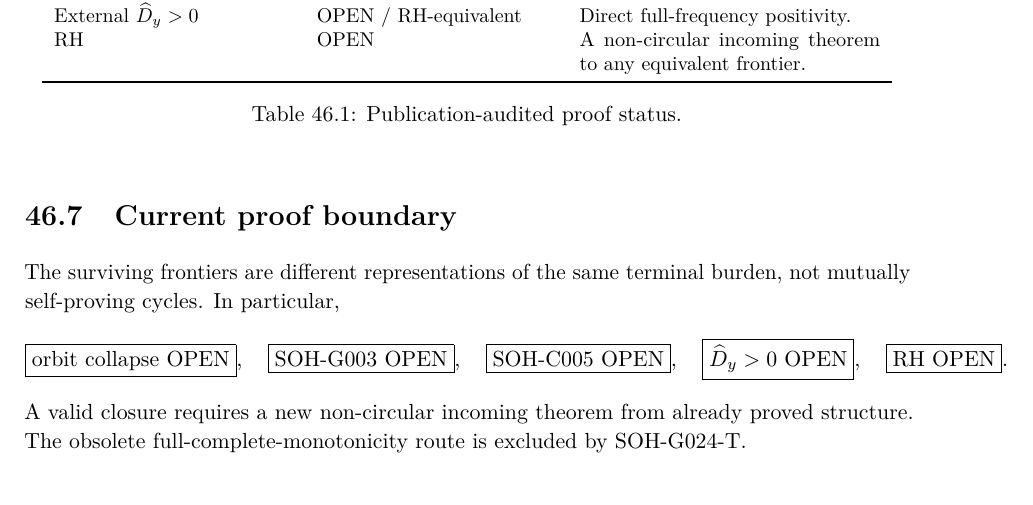
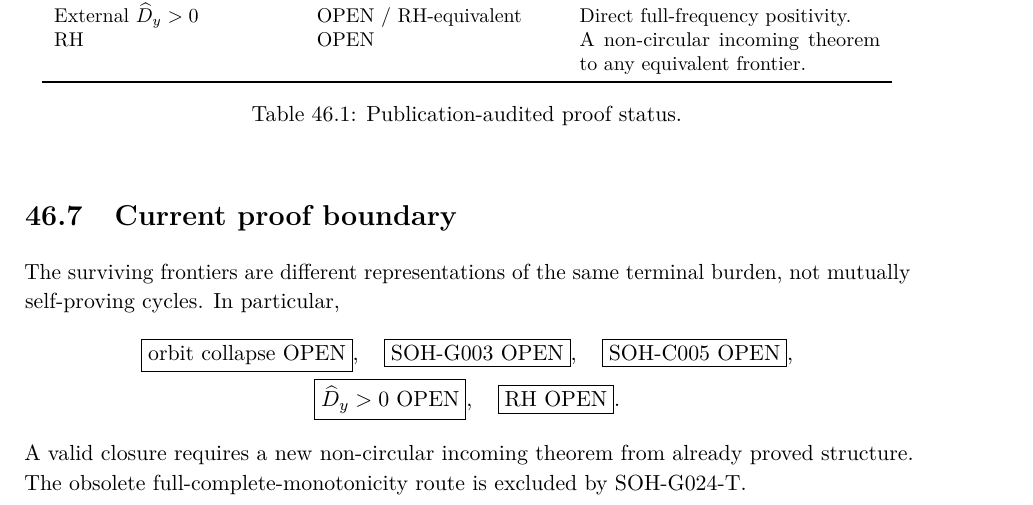
Before and after one commit to AdrianLipa90/secret-of-a-half, a LaTeX thesis (monograph/main.tex, which reads monograph/chapters/46_current_canon_and_open_frontier.tex): part of page 211 of 273, cut so that both start at the same text. Compiled offline with pdfLaTeX.

Commit message:
Fix v0.11 proof-status display overflow

```diff
--- a/monograph/chapters/46_current_canon_and_open_frontier.tex
+++ b/monograph/chapters/46_current_canon_and_open_frontier.tex
@@ -111,10 +111,12 @@ RH & OPEN & A non-circular incoming theorem to any equivalent frontier.\\
 \section{Current proof boundary}
 The surviving frontiers are different representations of the same terminal burden, not mutually self-proving cycles. In particular,
 \[
+\begin{gathered}
 \boxed{\text{orbit collapse OPEN}},\quad
 \boxed{\text{SOH-G003 OPEN}},\quad
-\boxed{\text{SOH-C005 OPEN}},\quad
+\boxed{\text{SOH-C005 OPEN}},\\
 \boxed{\widehat D_y>0\text{ OPEN}},\quad
 \boxed{\text{RH OPEN}}.
+\end{gathered}
 \]
 A valid closure requires a new non-circular incoming theorem from already proved structure. The obsolete full-complete-monotonicity route is excluded by SOH-G024-T.
```
